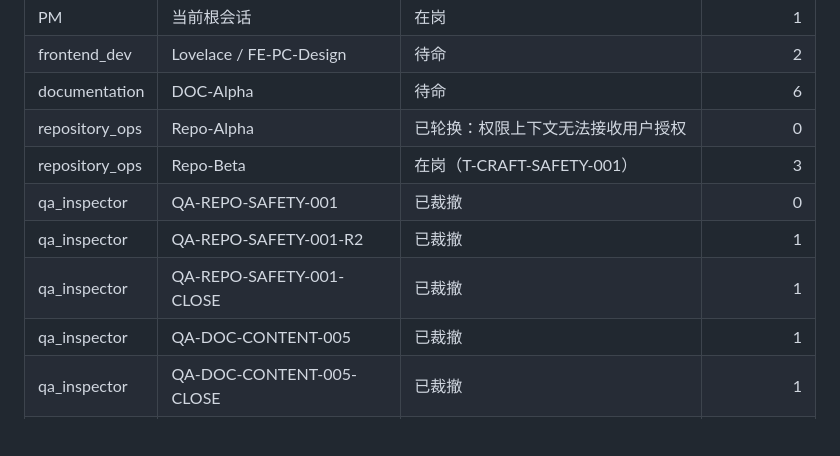
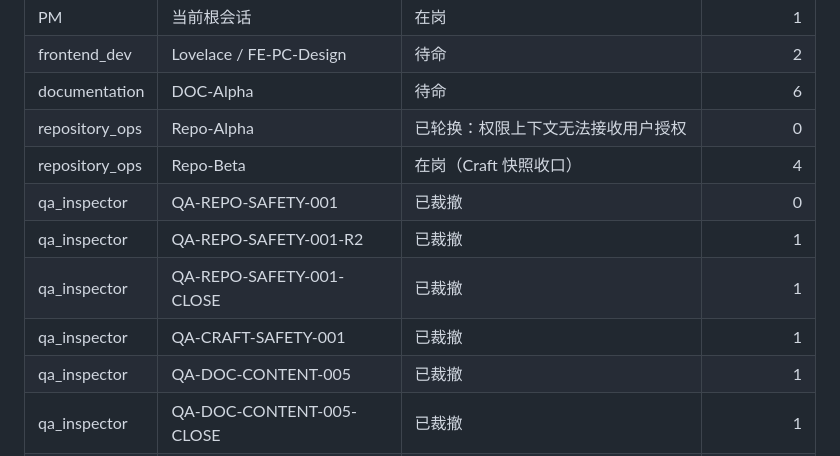
Before and after one commit to whateverboy2333/list-monster-app, a Markdown page: PROJECT_BOARD.md, the part around one of its changes. GitHub-like rendering; blank space fills up the shorter version.

```diff
--- a/PROJECT_BOARD.md
+++ b/PROJECT_BOARD.md
@@ -15,10 +15,11 @@ Craft 可编辑设计工作区；先把两处活跃工作落入可恢复版本
 | frontend_dev | Lovelace / FE-PC-Design | 待命 | 2 |
 | documentation | DOC-Alpha | 待命 | 6 |
 | repository_ops | Repo-Alpha | 已轮换：权限上下文无法接收用户授权 | 0 |
-| repository_ops | Repo-Beta | 在岗（T-CRAFT-SAFETY-001） | 3 |
+| repository_ops | Repo-Beta | 在岗（Craft 快照收口） | 4 |
 | qa_inspector | QA-REPO-SAFETY-001 | 已裁撤 | 0 |
 | qa_inspector | QA-REPO-SAFETY-001-R2 | 已裁撤 | 1 |
 | qa_inspector | QA-REPO-SAFETY-001-CLOSE | 已裁撤 | 1 |
+| qa_inspector | QA-CRAFT-SAFETY-001 | 已裁撤 | 1 |
 | qa_inspector | QA-DOC-CONTENT-005 | 已裁撤 | 1 |
 | qa_inspector | QA-DOC-CONTENT-005-CLOSE | 已裁撤 | 1 |
 | qa_inspector | QA-DOC-001 | 已裁撤 | 1 |
```
Also changed, not shown: other parts of PROJECT_BOARD.md (+64 -1 lines), .features/T-CRAFT-SAFETY-001/status.md (+3 -2 lines), .features/_registry.md (+1 -1 lines).
